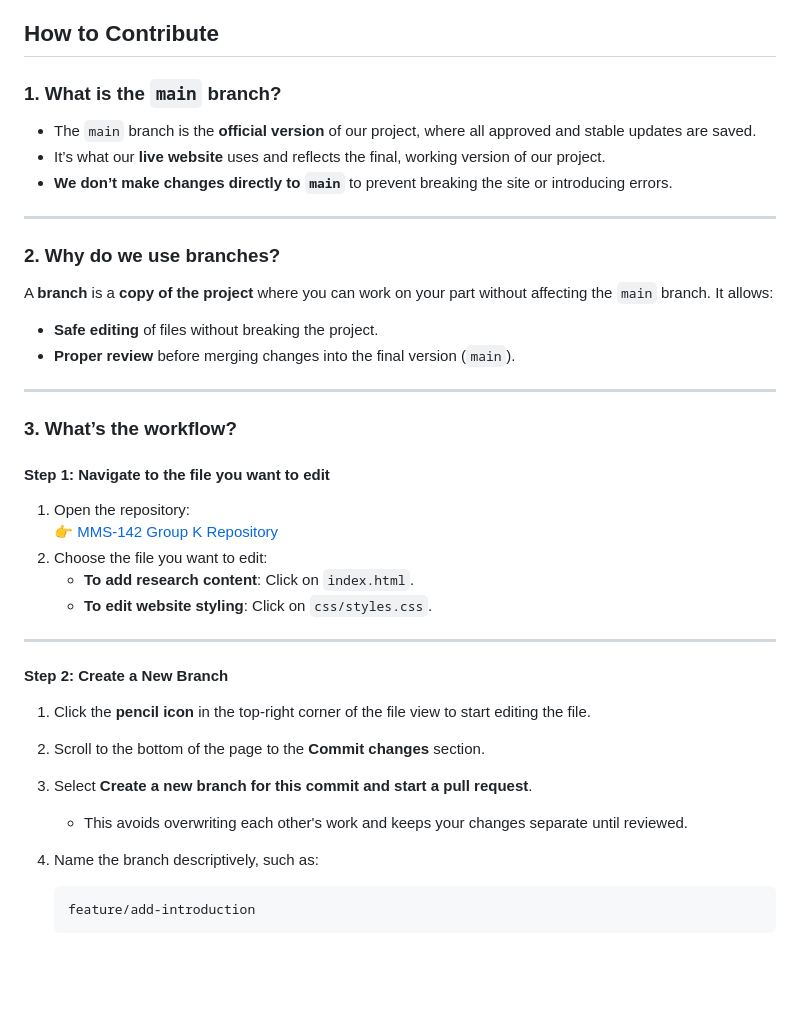
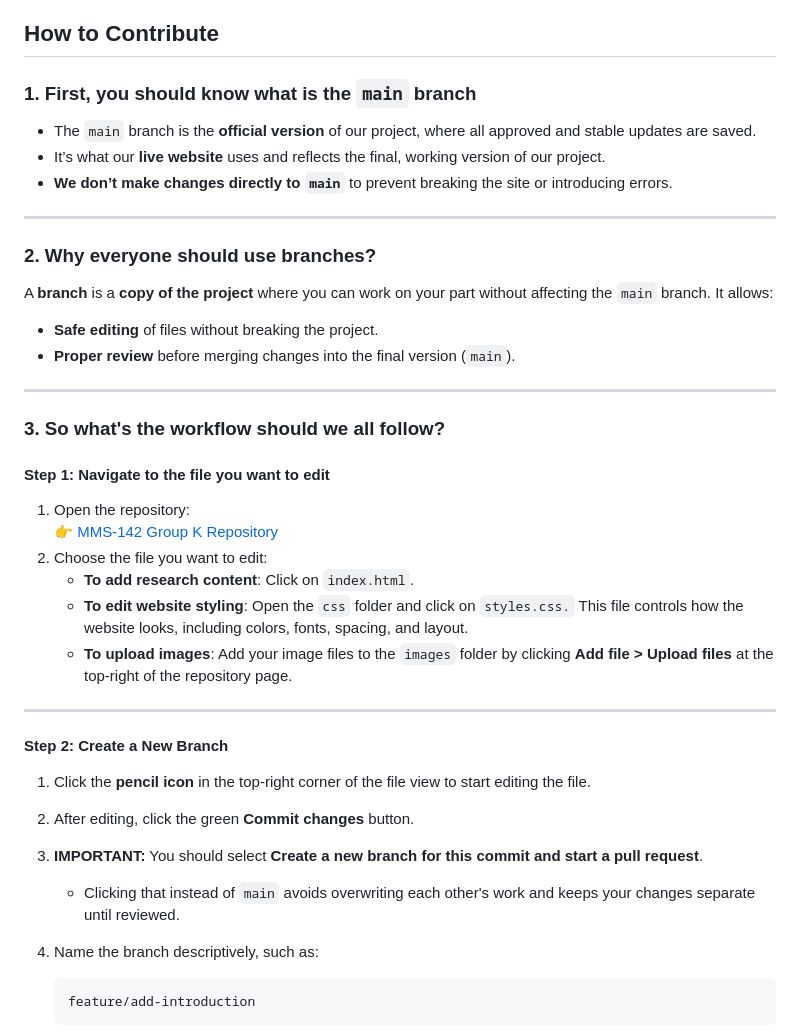
Before and after one commit to eliishek/mms142-groupk-2024, a Markdown page: README.md, the part around the change. Rendered like a GitHub page; blank space fills up the shorter version.

````diff
--- a/README.md
+++ b/README.md
@@ -30,7 +30,7 @@ Agriculture is central to the Filipino economy and culture, yet traditional dist
 
 ## How to Contribute
 
-### 1. What is the `main` branch?
+### 1. First, you should know what is the `main` branch
 - The `main` branch is the **official version** of our project, where all approved and stable updates are saved.
 - It’s what our **live website** uses and reflects the final, working version of our project.
 - **We don’t make changes directly to `main`** to prevent breaking the site or introducing errors.
@@ -38,7 +38,7 @@ Agriculture is central to the Filipino economy and culture, yet traditional dist
 <!-- Add an empty line above --- -->
 ---
 
-### 2. Why do we use branches?
+### 2. Why everyone should use branches?
 A **branch** is a **copy of the project** where you can work on your part without affecting the `main` branch. It allows:
 - **Safe editing** of files without breaking the project.
 - **Proper review** before merging changes into the final version (`main`).
@@ -46,23 +46,24 @@ A **branch** is a **copy of the project** where you can work on your part withou
 <!-- Add an empty line above --- -->
 ---
 
-### 3. What’s the workflow?
+### 3. So what's the workflow should we all follow?
 
 #### **Step 1: Navigate to the file you want to edit**
 1. Open the repository:
    👉 [MMS-142 Group K Repository](https://github.com/MMS-142-Group-K-2024/mms142-groupk-2024)
 2. Choose the file you want to edit:
    - **To add research content**: Click on `index.html`.
-   - **To edit website styling**: Click on `css/styles.css`.
+   - **To edit website styling**: Open the `css` folder and click on `styles.css.` This file controls how the website looks, including colors, fonts, spacing, and layout.
+   - **To upload images**: Add your image files to the `images` folder by clicking **Add file > Upload files** at the top-right of the repository page.
 
 <!-- Add an empty line above --- -->
 ---
 
 #### **Step 2: Create a New Branch**
 1. Click the **pencil icon** in the top-right corner of the file view to start editing the file.
-2. Scroll to the bottom of the page to the **Commit changes** section.
-3. Select **Create a new branch for this commit and start a pull request**.
-   - This avoids overwriting each other's work and keeps your changes separate until reviewed.
+2. After editing, click the green **Commit changes** button.
+3. **IMPORTANT:** You should select **Create a new branch for this commit and start a pull request**.
+   - Clicking that instead of `main` avoids overwriting each other's work and keeps your changes separate until reviewed.
 
 4. Name the branch descriptively, such as:
    ```bash
````
